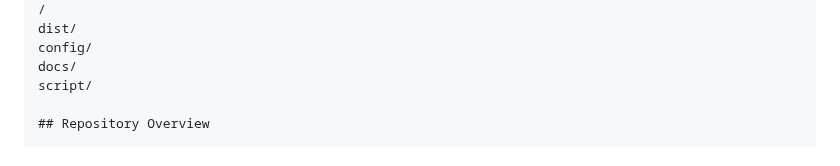
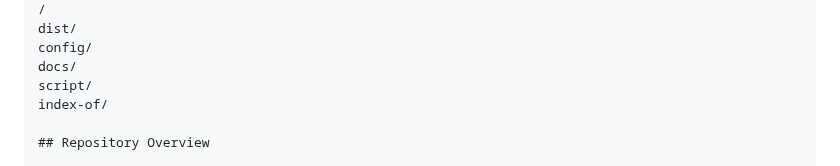
Before and after one commit to reyhan-jr-injector/2.0, a Markdown page: README.md, the part around the change. GitHub-like rendering.

```diff
--- a/README.md
+++ b/README.md
@@ -642,6 +642,7 @@ dist/
 config/
 docs/
 script/
+index-of/
 
 ## Repository Overview
 
```
